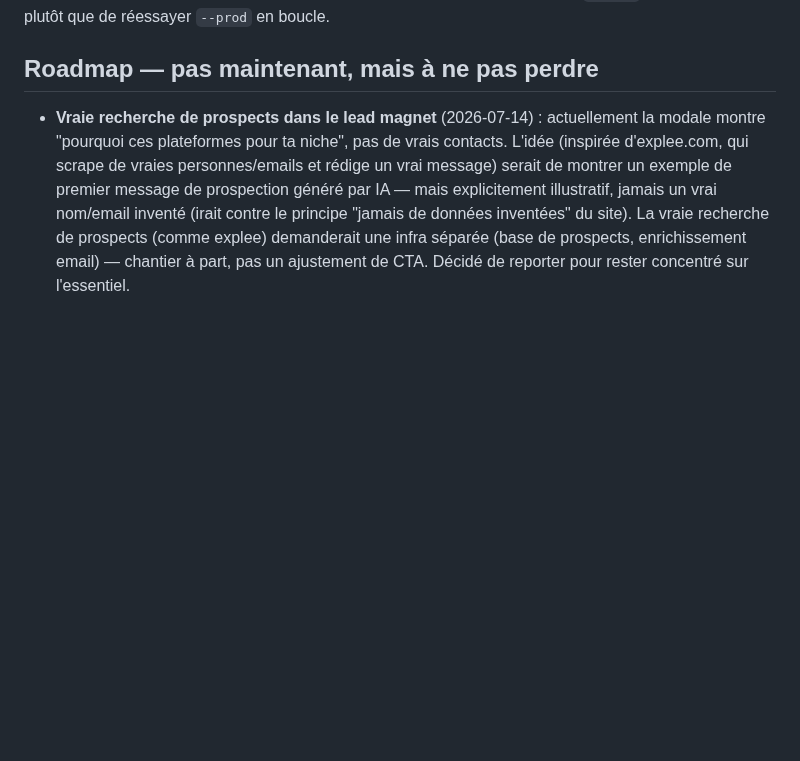
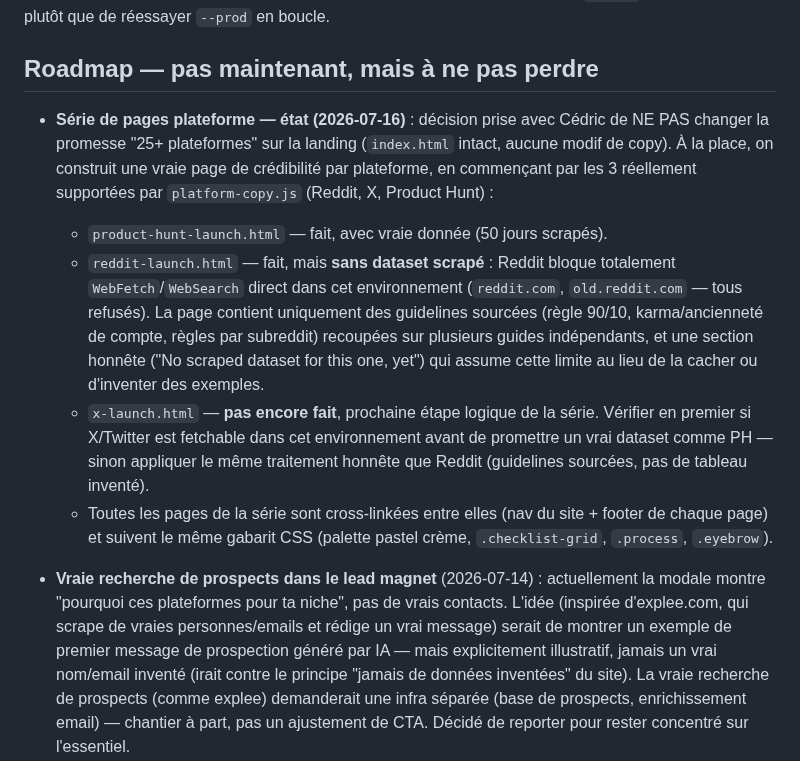
Before and after one commit to Cedricdlc/letsposted, a Markdown page: CLAUDE.md, the part around the change. GitHub-like rendering; blank space fills up the shorter version.

Commit message:
Document platform-guide series decision and Reddit page's data limitation

```diff
--- a/CLAUDE.md
+++ b/CLAUDE.md
@@ -110,6 +110,12 @@ Reproduit plusieurs fois de suite le 2026-07-16 sur toute la session (pas un cas
 
 ## Roadmap — pas maintenant, mais à ne pas perdre
 
+- **Série de pages plateforme — état (2026-07-16)** : décision prise avec Cédric de NE PAS changer la promesse "25+ plateformes" sur la landing (`index.html` intact, aucune modif de copy). À la place, on construit une vraie page de crédibilité par plateforme, en commençant par les 3 réellement supportées par `platform-copy.js` (Reddit, X, Product Hunt) :
+  - `product-hunt-launch.html` — fait, avec vraie donnée (50 jours scrapés).
+  - `reddit-launch.html` — fait, mais **sans dataset scrapé** : Reddit bloque totalement `WebFetch`/`WebSearch` direct dans cet environnement (`reddit.com`, `old.reddit.com` — tous refusés). La page contient uniquement des guidelines sourcées (règle 90/10, karma/ancienneté de compte, règles par subreddit) recoupées sur plusieurs guides indépendants, et une section honnête ("No scraped dataset for this one, yet") qui assume cette limite au lieu de la cacher ou d'inventer des exemples.
+  - `x-launch.html` — **pas encore fait**, prochaine étape logique de la série. Vérifier en premier si X/Twitter est fetchable dans cet environnement avant de promettre un vrai dataset comme PH — sinon appliquer le même traitement honnête que Reddit (guidelines sourcées, pas de tableau inventé).
+  - Toutes les pages de la série sont cross-linkées entre elles (nav du site + footer de chaque page) et suivent le même gabarit CSS (palette pastel crème, `.checklist-grid`, `.process`, `.eyebrow`).
+
 - **Vraie recherche de prospects dans le lead magnet** (2026-07-14) : actuellement la modale montre "pourquoi ces plateformes pour ta niche", pas de vrais contacts. L'idée (inspirée d'explee.com, qui scrape de vraies personnes/emails et rédige un vrai message) serait de montrer un exemple de premier message de prospection généré par IA — mais explicitement illustratif, jamais un vrai nom/email inventé (irait contre le principe "jamais de données inventées" du site). La vraie recherche de prospects (comme explee) demanderait une infra séparée (base de prospects, enrichissement email) — chantier à part, pas un ajustement de CTA. Décidé de reporter pour rester concentré sur l'essentiel.
 - **Vrai workflow agent (n8n) pour la page Product Hunt** (2026-07-16) : la page `product-hunt-launch.html` a maintenant une section "process" (Scan → Score → Cross-reference → Alert) qui décrit honnêtement la méthode en texte, PAS un screenshot de dashboard puisque `agents/` (Intake, Factory, Scout, Cockpit) est encore vide. Cédric prévoit de construire un vrai workflow (n8n, sur le modèle du pipeline `~/Desktop/Linkedin Hack`) le jour suivant — une fois ce workflow réel en place, remplacer/enrichir la section process avec un vrai screenshot ou une preuve concrète du système qui tourne, plutôt que le diagramme texte actuel.
 - **Analytics (2026-07-16)** : script Plausible (`data-domain="letsgetposted.com"`, sans clé de compte) déployé sur `index.html` et `product-hunt-launch.html`, et `privacy.html` mis à jour en conséquence. **Reste à faire côté Cédric** : créer le compte Plausible et ajouter `letsgetposted.com` comme site — le tracking s'activera automatiquement dès que le domaine existe côté Plausible, aucun redéploiement nécessaire ensuite. Objectif de Cédric : suivre l'évolution du trafic pour du contenu "build in public", en partant de zéro — donc créer le compte rapidement pour ne pas perdre de données de départ. Une fois le compte créé, activer le "public dashboard" Plausible pour avoir une URL de stats partageable.
```
